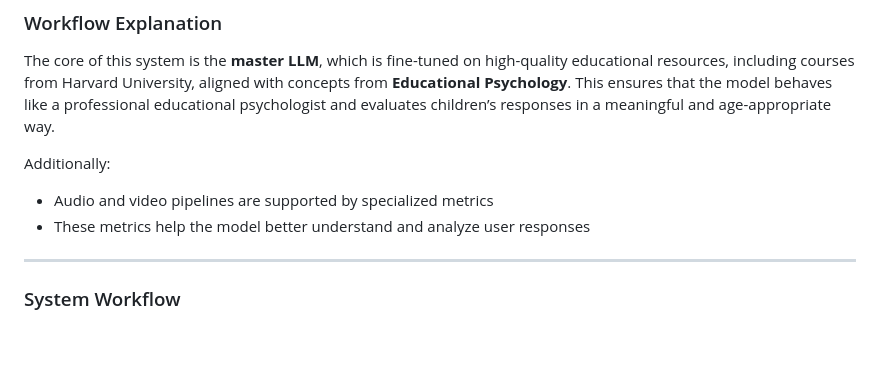
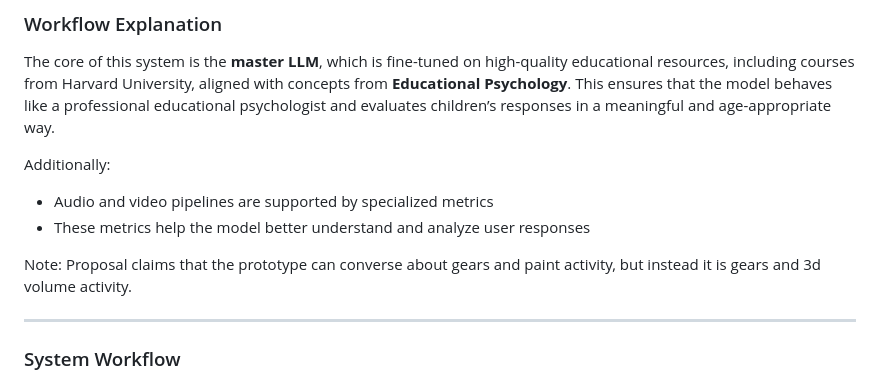
Before and after one commit to Shekar-77/SugarMind, a Markdown page: README.md, the part around the change. Rendered like a GitHub page; blank space fills up the shorter version.

```diff
--- a/README.md
+++ b/README.md
@@ -23,6 +23,8 @@ Additionally:
 
 * Audio and video pipelines are supported by specialized metrics
 * These metrics help the model better understand and analyze user responses
+
+Note: Proposal claims that the prototype can converse about gears and paint activity, but instead it is gears and 3d volume activity.
 
 ---
 
```
